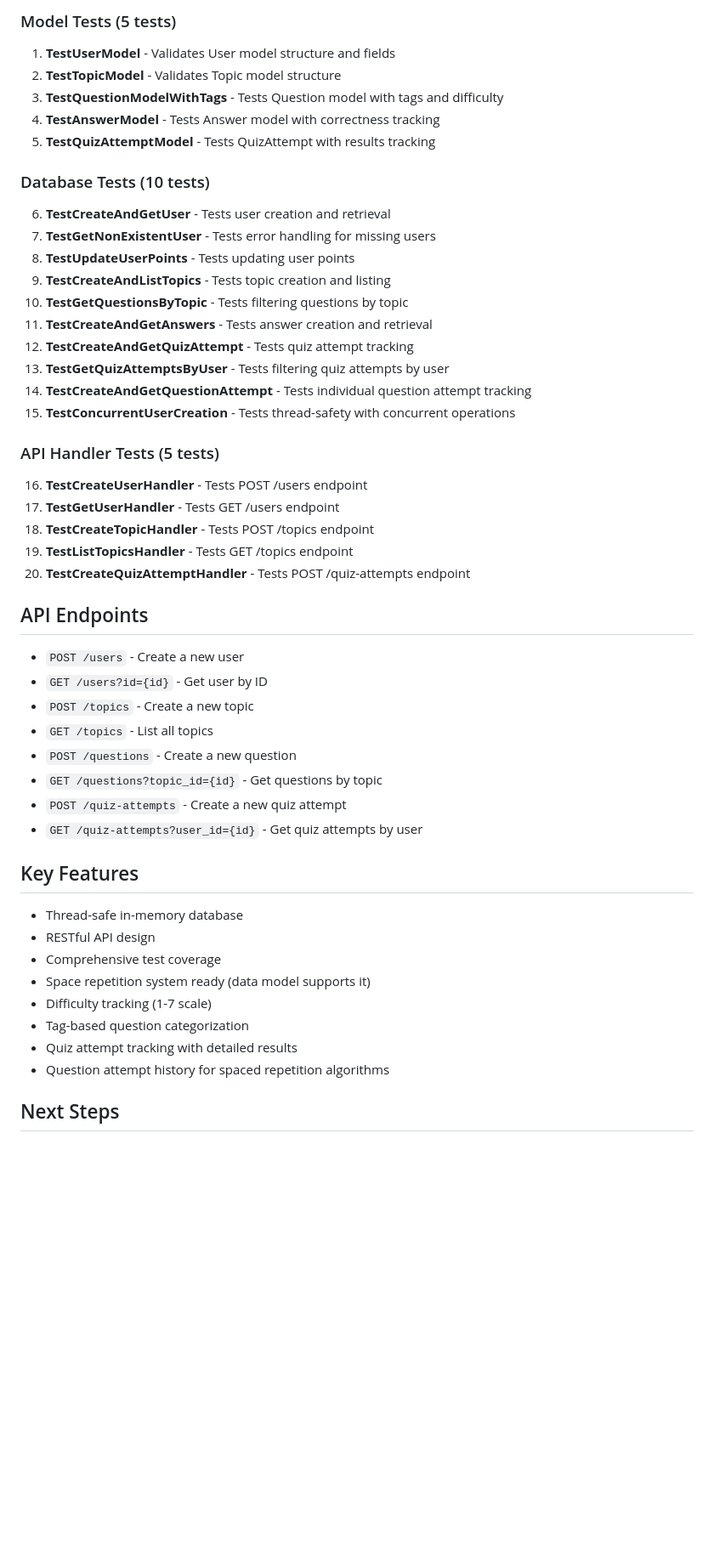
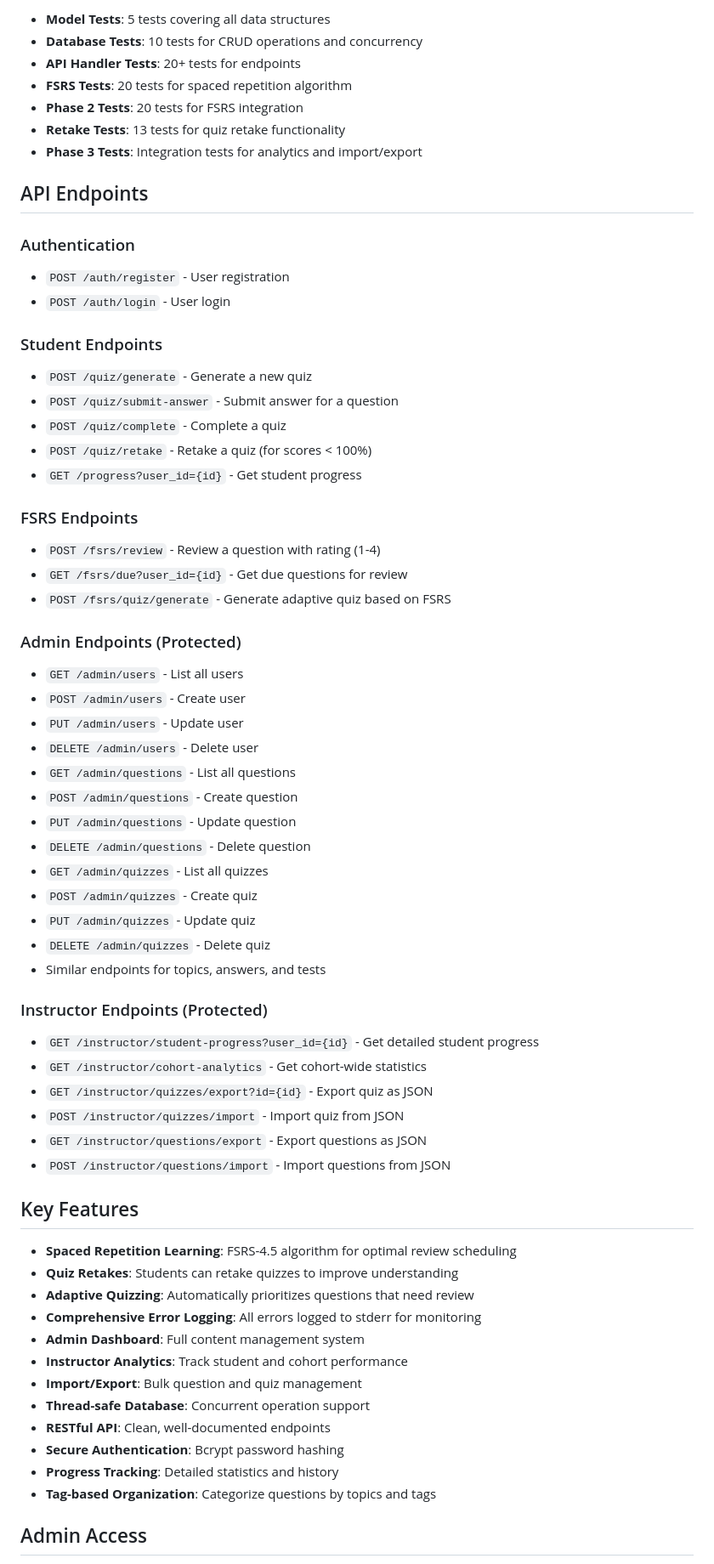
Before and after one commit to ZipCodeCore/zip-athena, a Markdown page: README.md, the part around one of its changes. Shown at 85% size. GitHub-like rendering; blank space fills up the shorter version.

```diff
--- a/README.md
+++ b/README.md
@@ -70,51 +130,67 @@ go test -v ./api
 
-### Model Tests (5 tests)
-1. **TestUserModel** - Validates User model structure and fields
-2. **TestTopicModel** - Validates Topic model structure
-3. **TestQuestionModelWithTags** - Tests Question model with tags and difficulty
-4. **TestAnswerModel** - Tests Answer model with correctness tracking
-5. **TestQuizAttemptModel** - Tests QuizAttempt with results tracking
-
-### Database Tests (10 tests)
-6. **TestCreateAndGetUser** - Tests user creation and retrieval
-7. **TestGetNonExistentUser** - Tests error handling for missing users
-8. **TestUpdateUserPoints** - Tests updating user points
-9. **TestCreateAndListTopics** - Tests topic creation and listing
-10. **TestGetQuestionsByTopic** - Tests filtering questions by topic
-11. **TestCreateAndGetAnswers** - Tests answer creation and retrieval
-12. **TestCreateAndGetQuizAttempt** - Tests quiz attempt tracking
-13. **TestGetQuizAttemptsByUser** - Tests filtering quiz attempts by user
-14. **TestCreateAndGetQuestionAttempt** - Tests individual question attempt tracking
-15. **TestConcurrentUserCreation** - Tests thread-safety with concurrent operations
-
-### API Handler Tests (5 tests)
-16. **TestCreateUserHandler** - Tests POST /users endpoint
-17. **TestGetUserHandler** - Tests GET /users endpoint
-18. **TestCreateTopicHandler** - Tests POST /topics endpoint
-19. **TestListTopicsHandler** - Tests GET /topics endpoint
-20. **TestCreateQuizAttemptHandler** - Tests POST /quiz-attempts endpoint
+- **Model Tests**: 5 tests covering all data structures
+- **Database Tests**: 10 tests for CRUD operations and concurrency
+- **API Handler Tests**: 20+ tests for endpoints
+- **FSRS Tests**: 20 tests for spaced repetition algorithm
+- **Phase 2 Tests**: 20 tests for FSRS integration
+- **Retake Tests**: 13 tests for quiz retake functionality
+- **Phase 3 Tests**: Integration tests for analytics and import/export
 
 ## API Endpoints
 
-- `POST /users` - Create a new user
-- `GET /users?id={id}` - Get user by ID
-- `POST /topics` - Create a new topic
-- `GET /topics` - List all topics
-- `POST /questions` - Create a new question
-- `GET /questions?topic_id={id}` - Get questions by topic
-- `POST /quiz-attempts` - Create a new quiz attempt
-- `GET /quiz-attempts?user_id={id}` - Get quiz attempts by user
+### Authentication
+- `POST /auth/register` - User registration
+- `POST /auth/login` - User login
+
+### Student Endpoints
+- `POST /quiz/generate` - Generate a new quiz
+- `POST /quiz/submit-answer` - Submit answer for a question
+- `POST /quiz/complete` - Complete a quiz
+- `POST /quiz/retake` - Retake a quiz (for scores < 100%)
+- `GET /progress?user_id={id}` - Get student progress
+
+### FSRS Endpoints
+- `POST /fsrs/review` - Review a question with rating (1-4)
+- `GET /fsrs/due?user_id={id}` - Get due questions for review
+- `POST /fsrs/quiz/generate` - Generate adaptive quiz based on FSRS
+
+### Admin Endpoints (Protected)
+- `GET /admin/users` - List all users
+- `POST /admin/users` - Create user
+- `PUT /admin/users` - Update user
+- `DELETE /admin/users` - Delete user
+- `GET /admin/questions` - List all questions
+- `POST /admin/questions` - Create question
+- `PUT /admin/questions` - Update question
+- `DELETE /admin/questions` - Delete question
+- `GET /admin/quizzes` - List all quizzes
+- `POST /admin/quizzes` - Create quiz
+- `PUT /admin/quizzes` - Update quiz
+- `DELETE /admin/quizzes` - Delete quiz
+- Similar endpoints for topics, answers, and tests
+
+### Instructor Endpoints (Protected)
+- `GET /instructor/student-progress?user_id={id}` - Get detailed student progress
+- `GET /instructor/cohort-analytics` - Get cohort-wide statistics
+- `GET /instructor/quizzes/export?id={id}` - Export quiz as JSON
+- `POST /instructor/quizzes/import` - Import quiz from JSON
+- `GET /instructor/questions/export` - Export questions as JSON
+- `POST /instructor/questions/import` - Import questions from JSON
 
 ## Key Features
 
-- Thread-safe in-memory database
-- RESTful API design
-- Comprehensive test coverage
-- Space repetition system ready (data model supports it)
-- Difficulty tracking (1-7 scale)
-- Tag-based question categorization
-- Quiz attempt tracking with detailed results
-- Question attempt history for spaced repetition algorithms
+- **Spaced Repetition Learning**: FSRS-4.5 algorithm for optimal review scheduling
+- **Quiz Retakes**: Students can retake quizzes to improve understanding
+- **Adaptive Quizzing**: Automatically prioritizes questions that need review
+- **Comprehensive Error Logging**: All errors logged to stderr for monitoring
+- **Admin Dashboard**: Full content management system
+- **Instructor Analytics**: Track student and cohort performance
+- **Import/Export**: Bulk question and quiz management
+- **Thread-safe Database**: Concurrent operation support
+- **RESTful API**: Clean, well-documented endpoints
+- **Secure Authentication**: Bcrypt password hashing
+- **Progress Tracking**: Detailed statistics and history
+- **Tag-based Organization**: Categorize questions by topics and tags
 
-## Next Steps
+## Admin Access
 
```
Also changed, not shown: other parts of README.md (+120 -24 lines).
